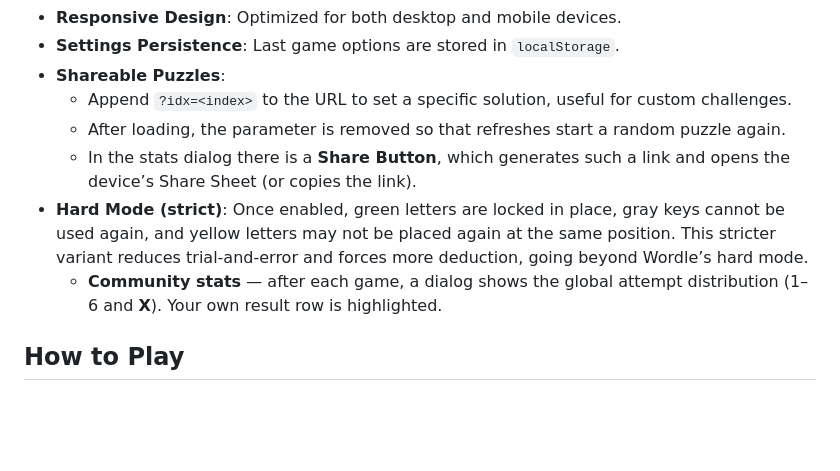
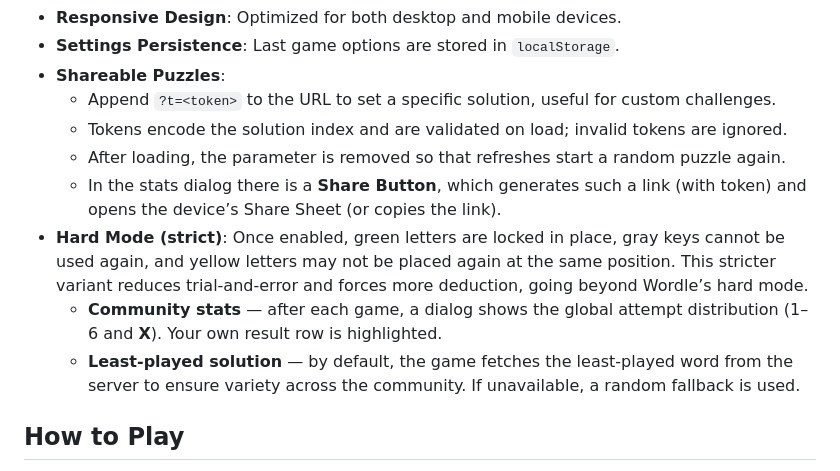
Before and after one commit to Tehes/wortsel, a Markdown page: README.md, the part around the change printed below. GitHub-like rendering; blank space fills up the shorter version.

```diff
--- a/README.md
+++ b/README.md
@@ -30,14 +30,18 @@ FAZ). All brand assets in such deployments belong to their respective owners.
 - **Responsive Design**: Optimized for both desktop and mobile devices.
 - **Settings Persistence**: Last game options are stored in `localStorage`.
 - **Shareable Puzzles**:
-  - Append `?idx=<index>` to the URL to set a specific solution, useful for custom challenges.
+  - Append `?t=<token>` to the URL to set a specific solution, useful for custom challenges.
+  - Tokens encode the solution index and are validated on load; invalid tokens are ignored.
   - After loading, the parameter is removed so that refreshes start a random puzzle again.
-  - In the stats dialog there is a **Share Button**, which generates such a link and opens the device’s Share Sheet (or copies the link).
+  - In the stats dialog there is a **Share Button**, which generates such a link (with token) and
+    opens the device’s Share Sheet (or copies the link).
 - **Hard Mode (strict)**: Once enabled, green letters are locked in place, gray keys cannot be used
   again, and yellow letters may not be placed again at the same position. This stricter variant
   reduces trial‑and‑error and forces more deduction, going beyond Wordle’s hard mode.
-  * **Community stats** — after each game, a dialog shows the global attempt distribution (1–6 and **X**). Your own result row is highlighted.
-
+  - **Community stats** — after each game, a dialog shows the global attempt distribution (1–6 and
+    **X**). Your own result row is highlighted.
+  - **Least‑played solution** — by default, the game fetches the least‑played word from the server
+    to ensure variety across the community. If unavailable, a random fallback is used.
 
 ## How to Play
 
```
Also changed, not shown: other parts of README.md (+15 -11 lines).
